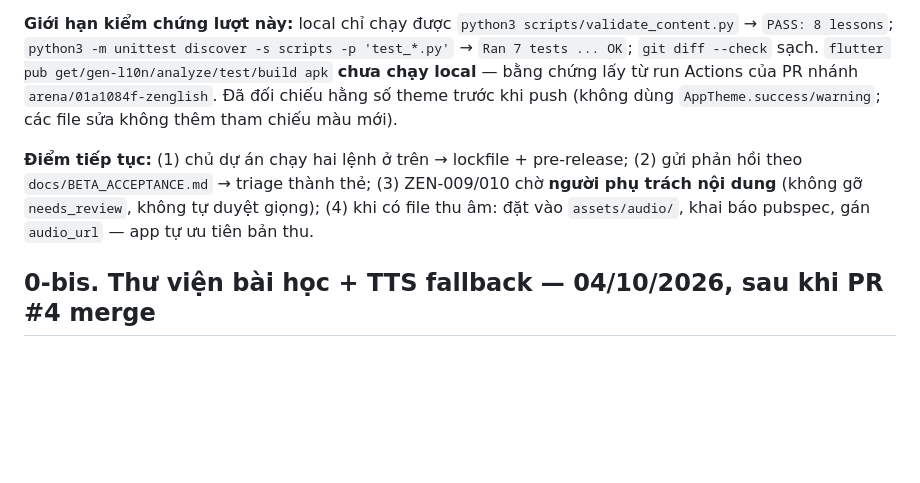
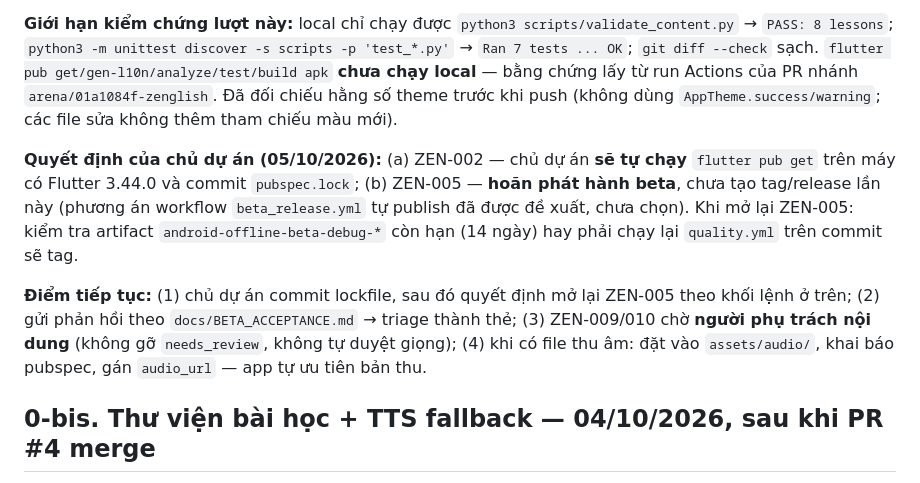
Before and after one commit to Pabhassaracitto/zenglish, a Markdown page: docs/HANDOFF.md, the part around the change. Drawn GitHub-style; blank space fills up the shorter version.

Commit message:
docs: ghi quyết định 05/10 — chủ dự án chạy pub get, hoãn pre-release ZEN-005
Co-authored-by: arena-agent <297053741+arena-agent@users.noreply.github.com>

```diff
--- a/docs/HANDOFF.md
+++ b/docs/HANDOFF.md
@@ -50,7 +50,9 @@ gh release create v1.0.1-beta.1 \
 
 **Giới hạn kiểm chứng lượt này:** local chỉ chạy được `python3 scripts/validate_content.py` → `PASS: 8 lessons`; `python3 -m unittest discover -s scripts -p 'test_*.py'` → `Ran 7 tests ... OK`; `git diff --check` sạch. `flutter pub get/gen-l10n/analyze/test/build apk` **chưa chạy local** — bằng chứng lấy từ run Actions của PR nhánh `arena/01a1084f-zenglish`. Đã đối chiếu hằng số theme trước khi push (không dùng `AppTheme.success/warning`; các file sửa không thêm tham chiếu màu mới).
 
-**Điểm tiếp tục:** (1) chủ dự án chạy hai lệnh ở trên → lockfile + pre-release; (2) gửi phản hồi theo `docs/BETA_ACCEPTANCE.md` → triage thành thẻ; (3) ZEN-009/010 chờ **người phụ trách nội dung** (không gỡ `needs_review`, không tự duyệt giọng); (4) khi có file thu âm: đặt vào `assets/audio/`, khai báo pubspec, gán `audio_url` — app tự ưu tiên bản thu.
+**Quyết định của chủ dự án (05/10/2026):** (a) ZEN-002 — chủ dự án **sẽ tự chạy** `flutter pub get` trên máy có Flutter 3.44.0 và commit `pubspec.lock`; (b) ZEN-005 — **hoãn phát hành beta**, chưa tạo tag/release lần này (phương án workflow `beta_release.yml` tự publish đã được đề xuất, chưa chọn). Khi mở lại ZEN-005: kiểm tra artifact `android-offline-beta-debug-*` còn hạn (14 ngày) hay phải chạy lại `quality.yml` trên commit sẽ tag.
+
+**Điểm tiếp tục:** (1) chủ dự án commit lockfile, sau đó quyết định mở lại ZEN-005 theo khối lệnh ở trên; (2) gửi phản hồi theo `docs/BETA_ACCEPTANCE.md` → triage thành thẻ; (3) ZEN-009/010 chờ **người phụ trách nội dung** (không gỡ `needs_review`, không tự duyệt giọng); (4) khi có file thu âm: đặt vào `assets/audio/`, khai báo pubspec, gán `audio_url` — app tự ưu tiên bản thu.
 
 ## 0-bis. Thư viện bài học + TTS fallback — 04/10/2026, sau khi PR #4 merge
 
```
Also changed, not shown: docs/KANBAN.md (+1 -1 lines).
